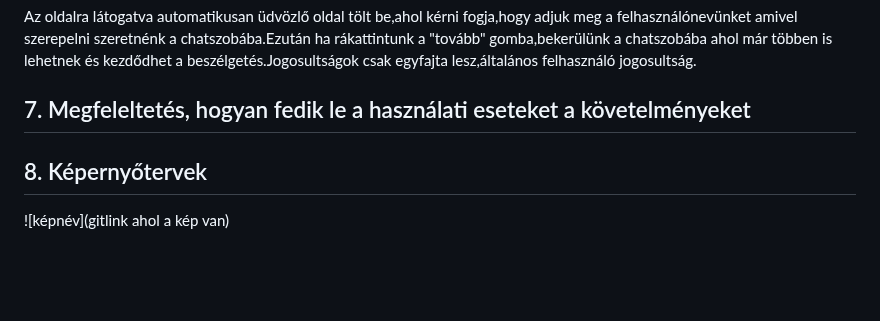
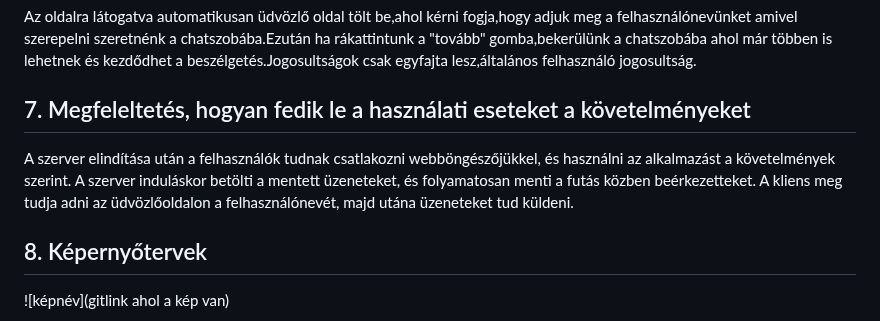
Before and after one commit to Dit05/4Bits, a Markdown page: funkcionális specifikáció.md, the part around the change. Drawn GitHub-style; blank space fills up the shorter version.

Commit message:
FunkcSpec - 7. Megfeleltetés, hogyan fedik le

```diff
--- a/funkcionális specifikáció.md
+++ b/funkcionális specifikáció.md
@@ -26,6 +26,8 @@ Az egyszerű és letisztult üzenetküldés céljából hozzuk létre ezt a fel
 Az oldalra látogatva automatikusan üdvözlő oldal tölt be,ahol kérni fogja,hogy adjuk meg a felhasználónevünket amivel szerepelni szeretnénk a chatszobába.Ezután ha rákattintunk a "tovább" gomba,bekerülünk a chatszobába ahol már többen is lehetnek és kezdődhet a beszélgetés.Jogosultságok csak egyfajta lesz,általános felhasználó jogosultság.
 
 ## 7. Megfeleltetés, hogyan fedik le a használati eseteket a követelményeket
+A szerver elindítása után a felhasználók tudnak csatlakozni webböngészőjükkel, és használni az alkalmazást a követelmények szerint. A szerver induláskor betölti a mentett üzeneteket, és folyamatosan menti a futás közben beérkezetteket.
+A kliens meg tudja adni az üdvözlőoldalon a felhasználónevét, majd utána üzeneteket tud küldeni.
 
 ## 8. Képernyőtervek
 
```
